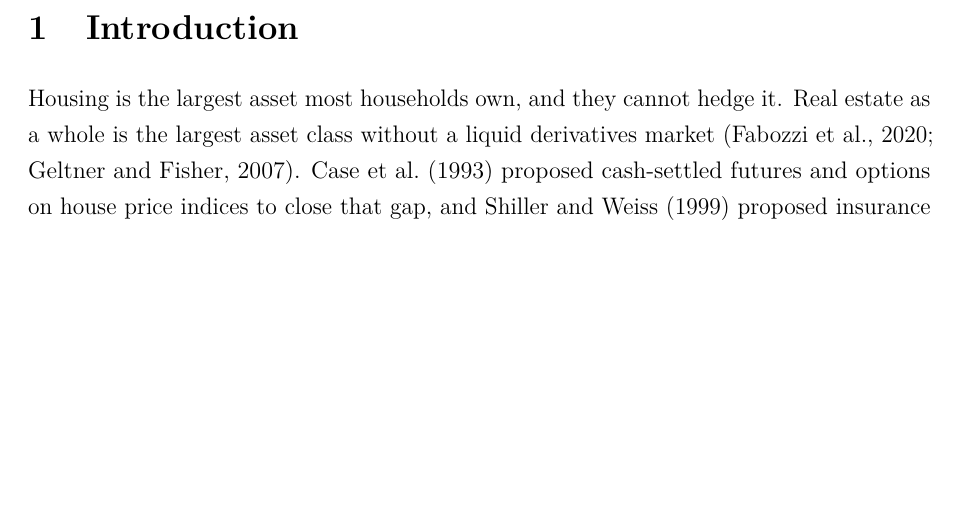
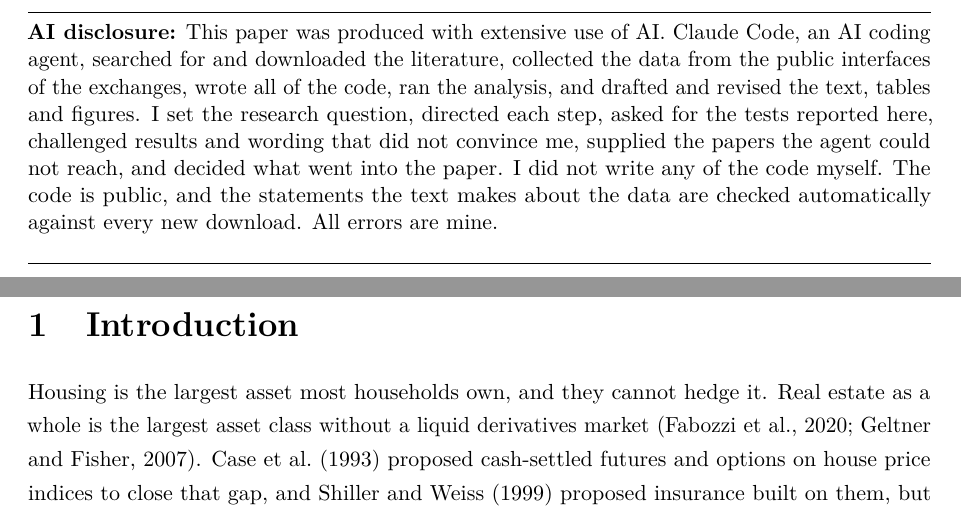
Before and after one commit to thies/prediction-markets-real-estate, a LaTeX paper (latex/main.tex): part of page 2 of 25 before the commit and two parts of pages 1 and 2 of 24 after it, the two joined at a grey line, cut at the place of the change, the shorter picture padded with empty space. Compiled offline with pdfLaTeX.

Commit message:
Add AI disclosure to the first page
Co-Authored-By: Claude Opus 5.5 <noreply@anthropic.com>

```diff
--- a/latex/main.tex
+++ b/latex/main.tex
@@ -46,6 +46,9 @@
 \begin{abstract}
 \noindent\small Exchanges have listed derivatives on property prices since 1991 and none has become liquid. Event contracts on prediction markets are the latest attempt. This paper asks whether they remove the obstacles that stopped earlier property derivatives, using all real estate contracts listed on Kalshi since \firstOpen{} and the house price contracts on Polymarket. They do not. Kalshi's \reMarkets{} real estate contracts account for \reVolShare{} per cent of the volume in its economics category, and a real estate event trades about \condGap{} per cent less than a comparable economics event. On Polymarket the median account traded \walletMedianUsd{} dollars and \walletOneMonth{} per cent of accounts never returned. The contracts are quoted as tightly and priced as accurately as other economics contracts, so they work as forecasts, but they do not transfer risk. In \pairs{} repeat sales from Cook County, Illinois, an index hedge removes at most \hedgeUnderTwo{} per cent of house-level price variance for holdings under two years, and no real estate contract on Kalshi runs longer than \reMaxHorizonMonths{} months. The open order books would cover \depthMedianShare{} per cent of a hedge for a single 500,000 dollar home.
 \end{abstract}
+
+\noindent\rule{\textwidth}{0.4pt}
+\noindent\small \textbf{AI disclosure:} This paper was produced with extensive use of AI. Claude Code, an AI coding agent, searched for and downloaded the literature, collected the data from the public interfaces of the exchanges, wrote all of the code, ran the analysis, and drafted and revised the text, tables and figures. I set the research question, directed each step, asked for the tests reported here, challenged results and wording that did not convince me, supplied the papers the agent could not reach, and decided what went into the paper. I did not write any of the code myself. The code is public, and the statements the text makes about the data are checked automatically against every new download. All errors are mine.
 
 \noindent\rule{\textwidth}{0.4pt}
 
```
Also changed, not shown: latex/main.pdf.
